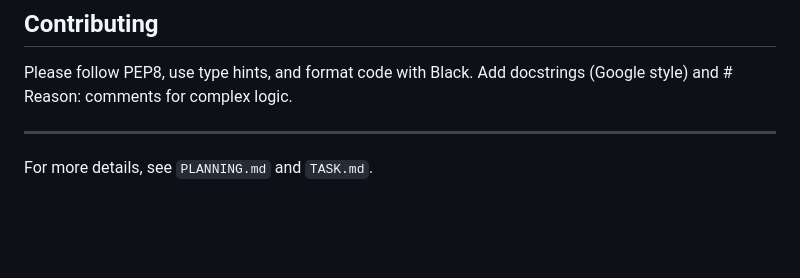
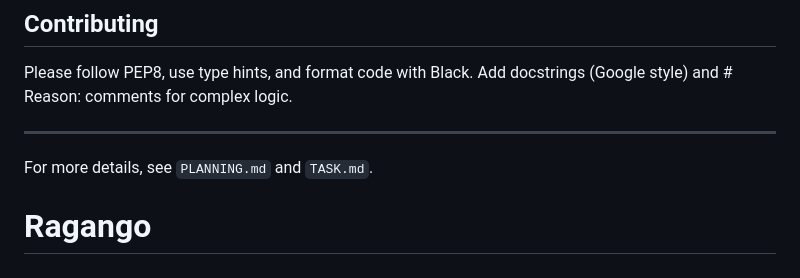
Before and after one commit to yaronfel/Ragango, a Markdown page: README.md, the part around the change. Rendered like a GitHub page; blank space fills up the shorter version.

```diff
--- a/README.md
+++ b/README.md
@@ -146,3 +146,4 @@ Please follow PEP8, use type hints, and format code with Black. Add docstrings (
 
 ---
 For more details, see `PLANNING.md` and `TASK.md`.
+# Ragango
```
